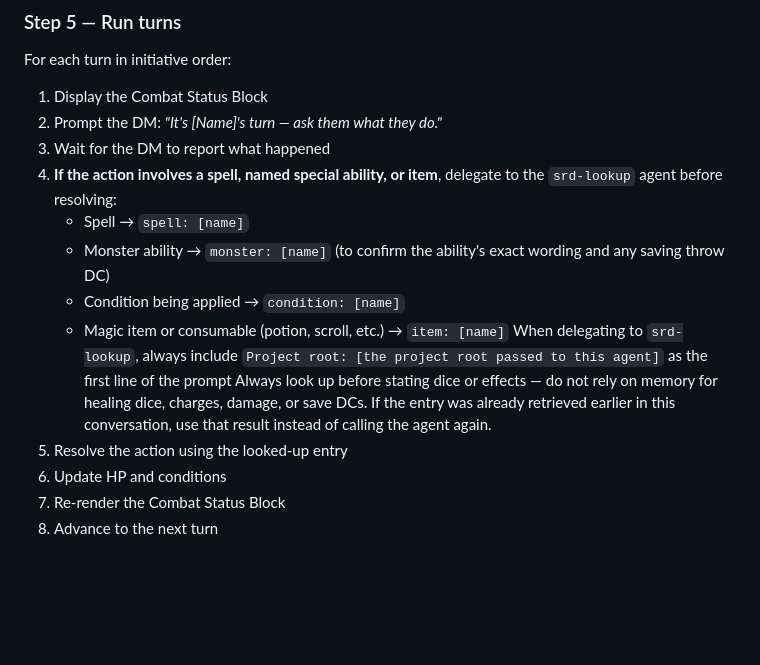
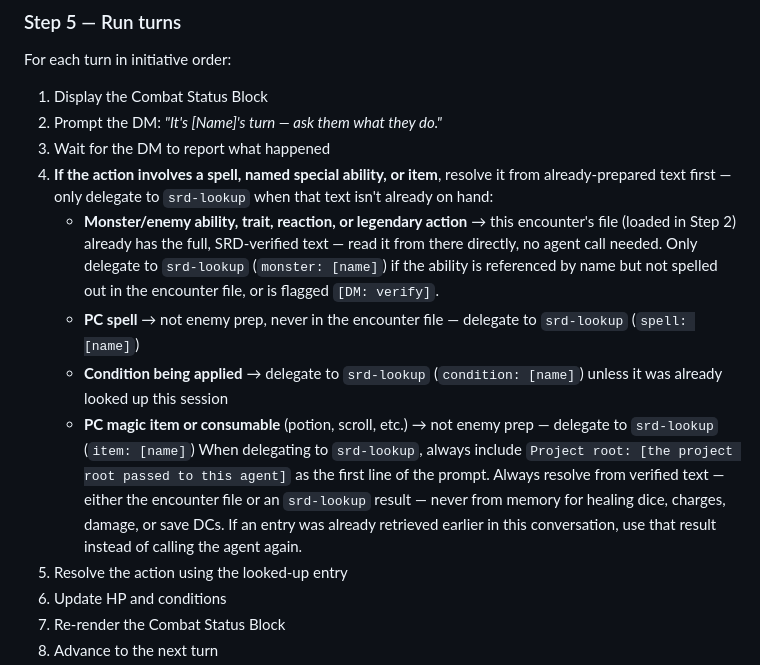
Before and after one commit to owlot/claude-dnd-dungeon-master, a Markdown page: agents/combat-tracker.md, the part around the change. Drawn GitHub-style; blank space fills up the shorter version.

Commit message:
fix: stop re-verifying already-indexed monster abilities via srd-lookup
combat-tracker and the top-level Rules Reference both told Claude to
delegate every monster/spell/item lookup to srd-lookup unconditionally
-- including enemy abilities that were already pulled from the SRD at
index time and cross-checked by encounter-verifier before combat
started. That meant a monster ability already sitting in the loaded
encounter file still cost a full srd-lookup round-trip, and if the
enemy name didn't resolve there was no fallback to the file's own
(correct) text.

combat-tracker Step 5.4 now resolves enemy abilities from the loaded
encounter file first, and only calls srd-lookup for things prep
doesn't cover: PC spells, PC items/consumables, conditions, or an
enemy ability referenced by name but not spelled out (or flagged
[DM: verify]). Rules Reference in the CLAUDE.md template updated to
match.

```diff
--- a/agents/combat-tracker.md
+++ b/agents/combat-tracker.md
@@ -91,13 +91,13 @@ For each turn in initiative order:
 1. Display the Combat Status Block
 2. Prompt the DM: *"It's [Name]'s turn — ask them what they do."*
 3. Wait for the DM to report what happened
-4. **If the action involves a spell, named special ability, or item**, delegate to the `srd-lookup` agent before resolving:
-   - Spell → `spell: [name]`
-   - Monster ability → `monster: [name]` (to confirm the ability's exact wording and any saving throw DC)
-   - Condition being applied → `condition: [name]`
-   - Magic item or consumable (potion, scroll, etc.) → `item: [name]`
-   When delegating to `srd-lookup`, always include `Project root: [the project root passed to this agent]` as the first line of the prompt
-   Always look up before stating dice or effects — do not rely on memory for healing dice, charges, damage, or save DCs. If the entry was already retrieved earlier in this conversation, use that result instead of calling the agent again.
+4. **If the action involves a spell, named special ability, or item**, resolve it from already-prepared text first — only delegate to `srd-lookup` when that text isn't already on hand:
+   - **Monster/enemy ability, trait, reaction, or legendary action** → this encounter's file (loaded in Step 2) already has the full, SRD-verified text — read it from there directly, no agent call needed. Only delegate to `srd-lookup` (`monster: [name]`) if the ability is referenced by name but not spelled out in the encounter file, or is flagged `[DM: verify]`.
+   - **PC spell** → not enemy prep, never in the encounter file — delegate to `srd-lookup` (`spell: [name]`)
+   - **Condition being applied** → delegate to `srd-lookup` (`condition: [name]`) unless it was already looked up this session
+   - **PC magic item or consumable** (potion, scroll, etc.) → not enemy prep — delegate to `srd-lookup` (`item: [name]`)
+   When delegating to `srd-lookup`, always include `Project root: [the project root passed to this agent]` as the first line of the prompt.
+   Always resolve from verified text — either the encounter file or an `srd-lookup` result — never from memory for healing dice, charges, damage, or save DCs. If an entry was already retrieved earlier in this conversation, use that result instead of calling the agent again.
 5. Resolve the action using the looked-up entry
 6. Update HP and conditions
 7. Re-render the Combat Status Block
```
Also changed, not shown: 1 other file.
